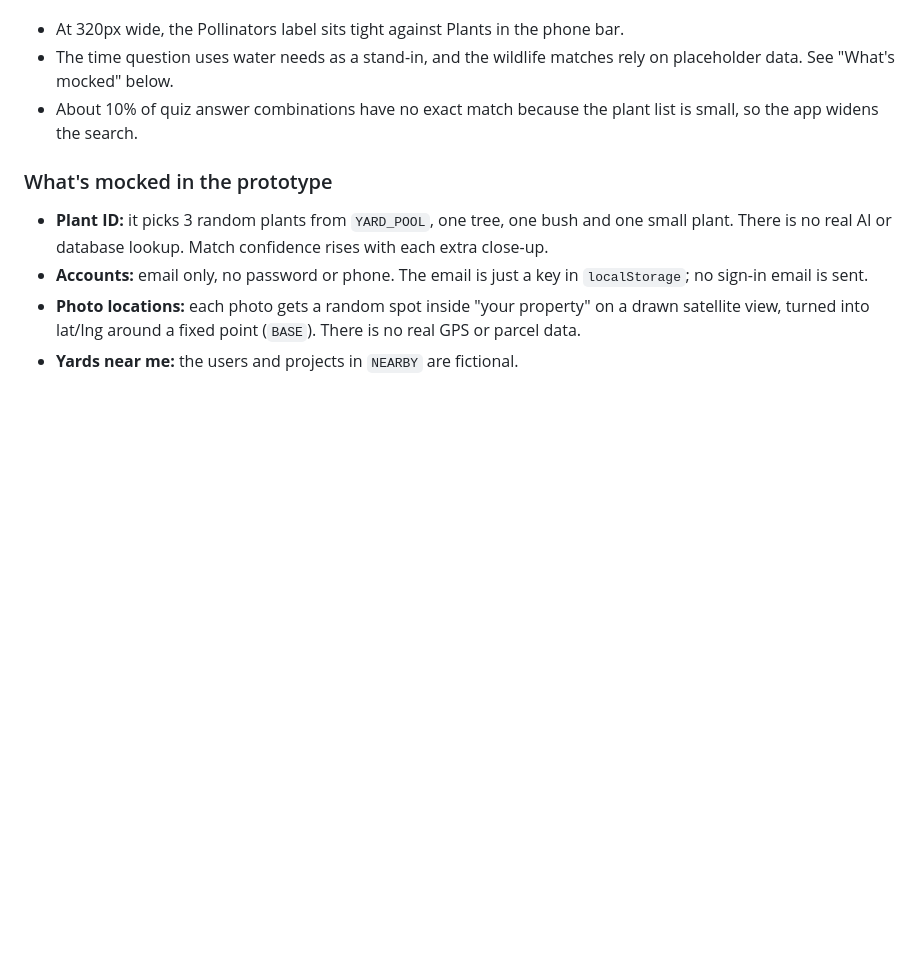
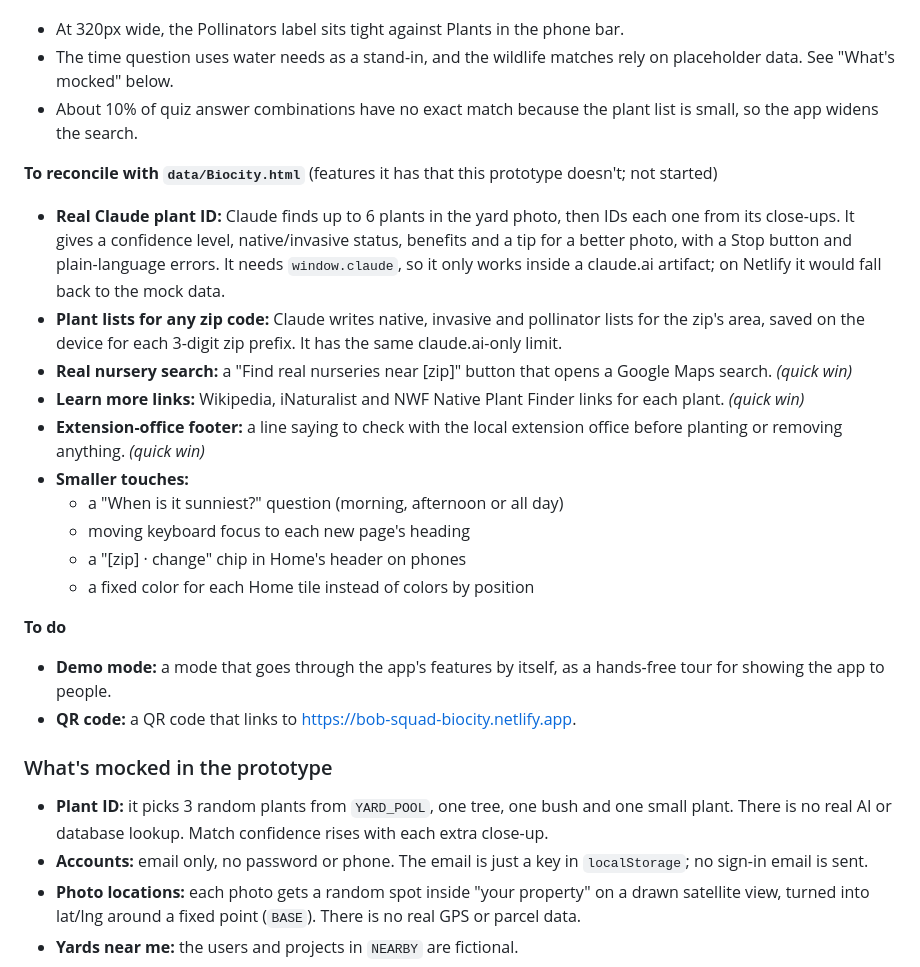
Before and after one commit to aklose/biocity, a Markdown page: README.md, the part around the change. Drawn GitHub-style; blank space fills up the shorter version.

Commit message:
Add notes to reconcile with Biocity.html, plus demo mode and QR code todos
Co-Authored-By: Claude Opus 5.5 <noreply@anthropic.com>

```diff
--- a/README.md
+++ b/README.md
@@ -37,6 +37,22 @@ An app that helps people make their yards more biodiverse. They scan the yard, A
 - At 320px wide, the Pollinators label sits tight against Plants in the phone bar.
 - The time question uses water needs as a stand-in, and the wildlife matches rely on placeholder data. See "What's mocked" below.
 - About 10% of quiz answer combinations have no exact match because the plant list is small, so the app widens the search.
+
+**To reconcile with `data/Biocity.html`** (features it has that this prototype doesn't; not started)
+- **Real Claude plant ID:** Claude finds up to 6 plants in the yard photo, then IDs each one from its close-ups. It gives a confidence level, native/invasive status, benefits and a tip for a better photo, with a Stop button and plain-language errors. It needs `window.claude`, so it only works inside a claude.ai artifact; on Netlify it would fall back to the mock data.
+- **Plant lists for any zip code:** Claude writes native, invasive and pollinator lists for the zip's area, saved on the device for each 3-digit zip prefix. It has the same claude.ai-only limit.
+- **Real nursery search:** a "Find real nurseries near [zip]" button that opens a Google Maps search. *(quick win)*
+- **Learn more links:** Wikipedia, iNaturalist and NWF Native Plant Finder links for each plant. *(quick win)*
+- **Extension-office footer:** a line saying to check with the local extension office before planting or removing anything. *(quick win)*
+- **Smaller touches:**
+  - a "When is it sunniest?" question (morning, afternoon or all day)
+  - moving keyboard focus to each new page's heading
+  - a "[zip] · change" chip in Home's header on phones
+  - a fixed color for each Home tile instead of colors by position
+
+**To do**
+- **Demo mode:** a mode that goes through the app's features by itself, as a hands-free tour for showing the app to people.
+- **QR code:** a QR code that links to https://bob-squad-biocity.netlify.app.
 
 ### What's mocked in the prototype
 - **Plant ID:** it picks 3 random plants from `YARD_POOL`, one tree, one bush and one small plant. There is no real AI or database lookup. Match confidence rises with each extra close-up.
```
